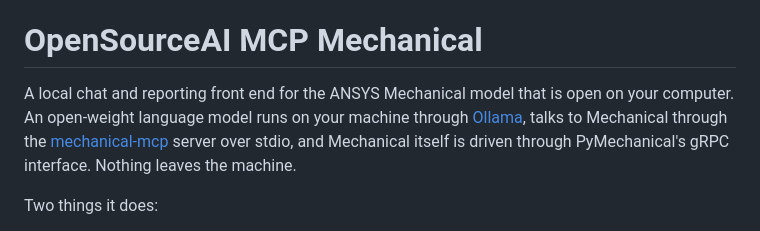
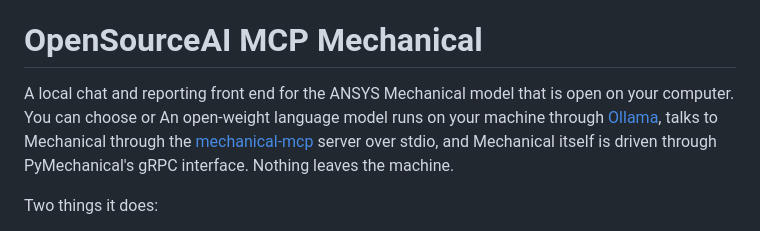
Before and after one commit to aalperakiss/LocalAI, a Markdown page: README.md, the part around the change. GitHub-like rendering.

```diff
--- a/README.md
+++ b/README.md
@@ -6,7 +6,7 @@ https://github.com/user-attachments/assets/6fa1ade7-1331-4b40-a388-f72c1cccc27d
 # OpenSourceAI MCP Mechanical
 
 A local chat and reporting front end for the ANSYS Mechanical model that is open on your
-computer. An open-weight language model runs on your machine through [Ollama](https://ollama.com),
+computer. You can choose or An open-weight language model runs on your machine through [Ollama](https://ollama.com),
 talks to Mechanical through the
 [mechanical-mcp](https://github.com/codersag/mechanical-mcp) server over stdio, and Mechanical
 itself is driven through PyMechanical's gRPC interface. Nothing leaves the machine.
```
